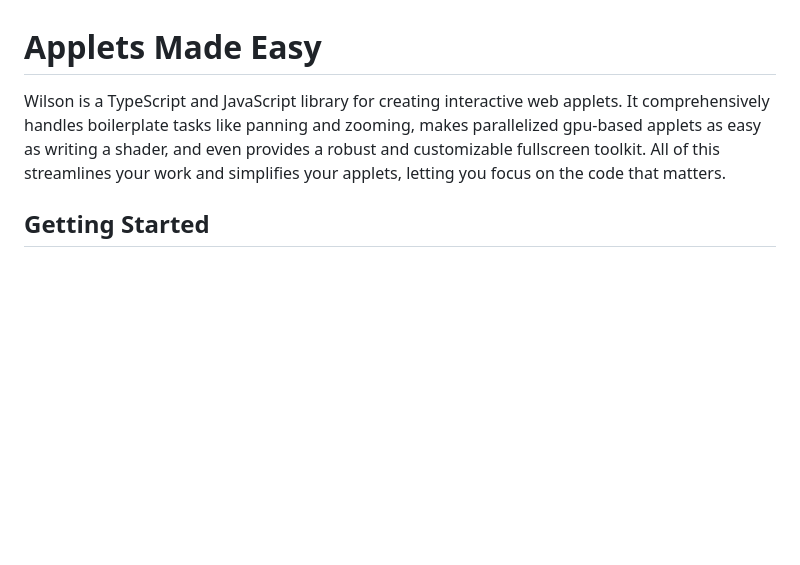
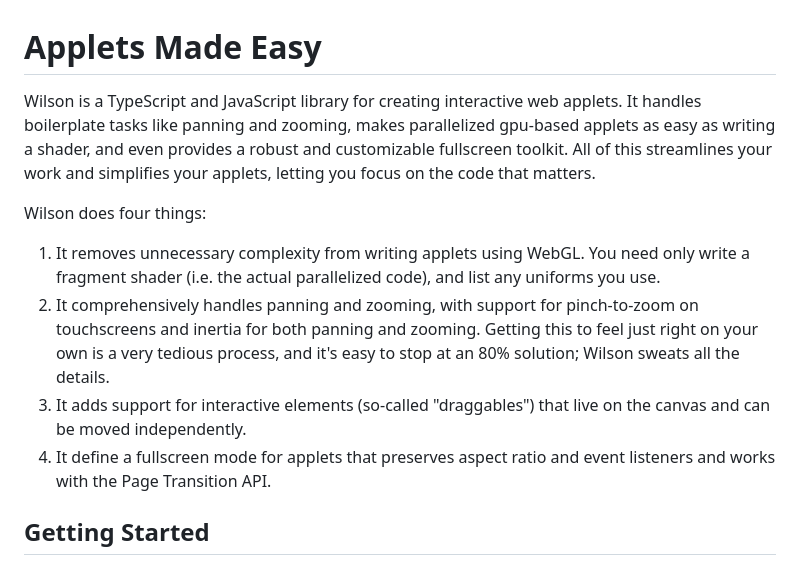
Before and after one commit to cruzgodar/wilson, a Markdown page: README.md, the part around the change. Rendered like a GitHub page; blank space fills up the shorter version.

```diff
--- a/README.md
+++ b/README.md
@@ -1,6 +1,12 @@
 # Applets Made Easy
 
-Wilson is a TypeScript and JavaScript library for creating interactive web applets. It comprehensively handles boilerplate tasks like panning and zooming, makes parallelized gpu-based applets as easy as writing a shader, and even provides a robust and customizable fullscreen toolkit. All of this streamlines your work and simplifies your applets, letting you focus on the code that matters.
+Wilson is a TypeScript and JavaScript library for creating interactive web applets. It handles boilerplate tasks like panning and zooming, makes parallelized gpu-based applets as easy as writing a shader, and even provides a robust and customizable fullscreen toolkit. All of this streamlines your work and simplifies your applets, letting you focus on the code that matters.
+
+Wilson does four things:
+1. It removes unnecessary complexity from writing applets using WebGL. You need only write a fragment shader (i.e. the actual parallelized code), and list any uniforms you use.
+2. It comprehensively handles panning and zooming, with support for pinch-to-zoom on touchscreens and inertia for both panning and zooming. Getting this to feel just right on your own is a very tedious process, and it's easy to stop at an 80% solution; Wilson sweats all the details.
+3. It adds support for interactive elements (so-called "draggables") that live on the canvas and can be moved independently.
+4. It define a fullscreen mode for applets that preserves aspect ratio and event listeners and works with the Page Transition API.
 
 
 
```
